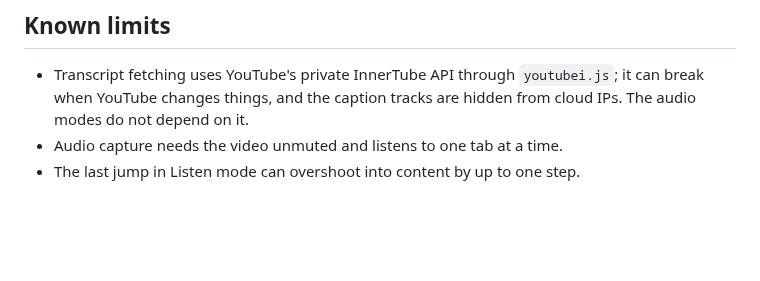
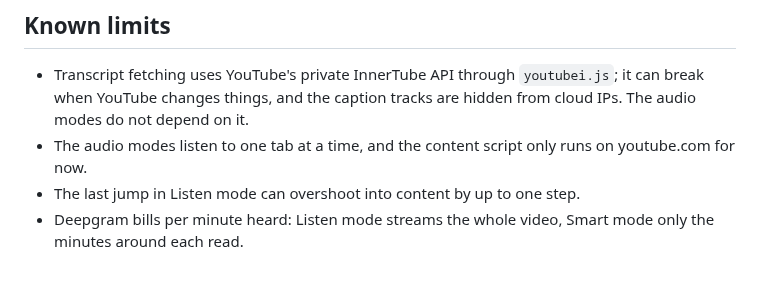
Before and after one commit to trungdq88/youtube-sponsor-detection, a Markdown page: README.md, the part around one of its changes. Rendered like a GitHub page; blank space fills up the shorter version.

```diff
--- a/README.md
+++ b/README.md
@@ -136,5 +148,8 @@ test/            node --test suite, stub client, mock API, extension e2e
 - Transcript fetching uses YouTube's private InnerTube API through
   `youtubei.js`; it can break when YouTube changes things, and the caption
   tracks are hidden from cloud IPs. The audio modes do not depend on it.
-- Audio capture needs the video unmuted and listens to one tab at a time.
+- The audio modes listen to one tab at a time, and the content script only
+  runs on youtube.com for now.
 - The last jump in Listen mode can overshoot into content by up to one step.
+- Deepgram bills per minute heard: Listen mode streams the whole video, Smart
+  mode only the minutes around each read.
```
Also changed, not shown: other parts of README.md (+25 -13 lines), docs/popup.png.
